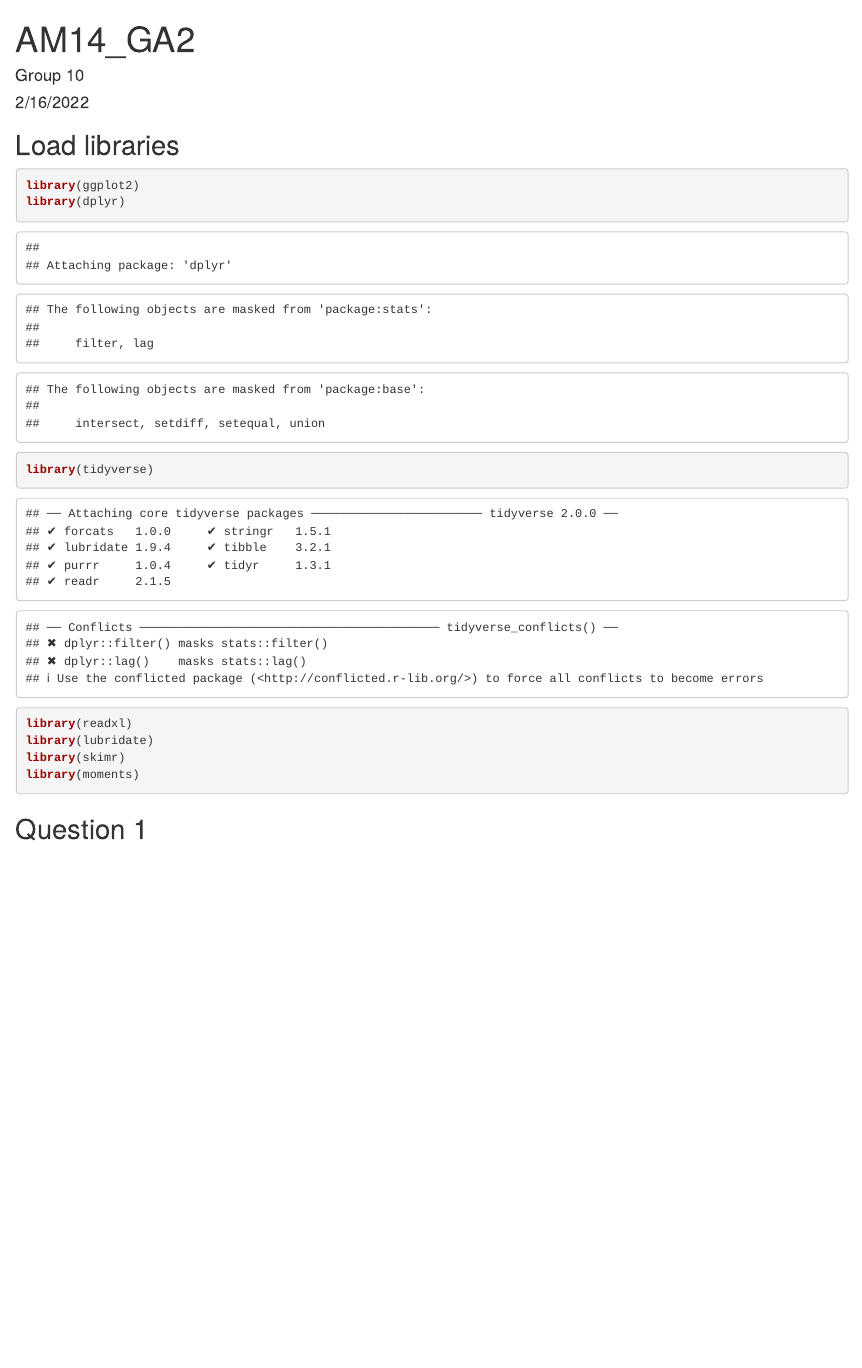
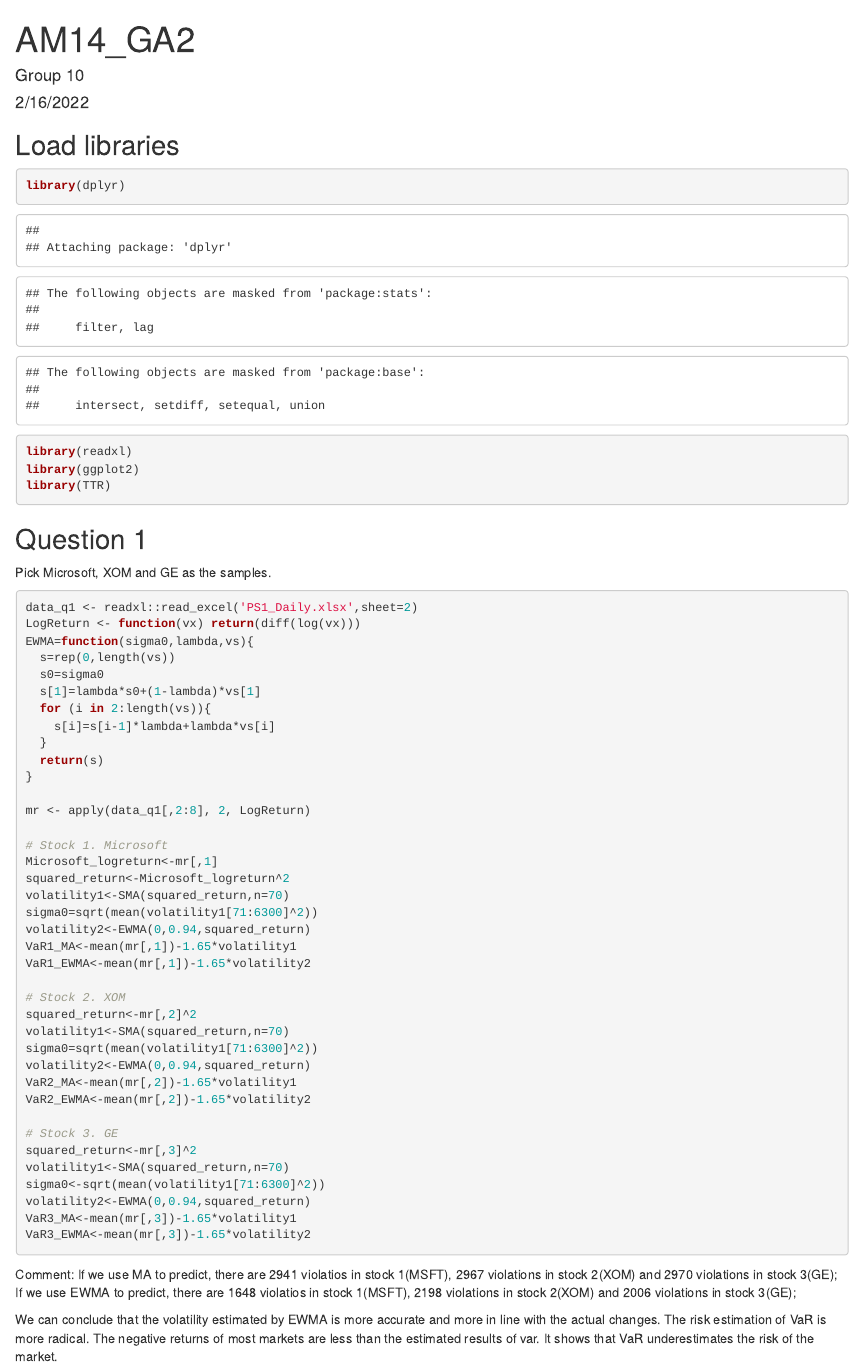
Before and after one commit to estelletessaro/AM14_group10, an R Markdown document (AM14_GA2.Rmd): the page in a window 1100 px wide, from its top. Rendered offline with R 4.5, knitr and Pandoc, with nearby package versions.

Commit message:
group assignment 2 and q1

````diff
--- a/AM14_GA2.Rmd
+++ b/AM14_GA2.Rmd
@@ -12,14 +12,58 @@ knitr::opts_chunk$set(echo = TRUE)
 ## Load libraries
 
 ```{r, Load libraries}
+library(dplyr)
+library(readxl)
 library(ggplot2)
-library(dplyr)
-library(tidyverse)
-library(readxl)
-library(lubridate)
-library(skimr)
-library(moments)
+library(TTR)
 ```
 
+## Question 1
 
-## Question 1
+Pick Microsoft, XOM and GE as the samples.
+
+```{r}
+data_q1 <- readxl::read_excel('PS1_Daily.xlsx',sheet=2)
+LogReturn <- function(vx) return(diff(log(vx)))
+EWMA=function(sigma0,lambda,vs){
+  s=rep(0,length(vs))
+  s0=sigma0
+  s[1]=lambda*s0+(1-lambda)*vs[1]
+  for (i in 2:length(vs)){
+    s[i]=s[i-1]*lambda+lambda*vs[i]
+  }
+  return(s)
+}
+
+mr <- apply(data_q1[,2:8], 2, LogReturn)
+
+# Stock 1. Microsoft
+Microsoft_logreturn<-mr[,1]
+squared_return<-Microsoft_logreturn^2
+volatility1<-SMA(squared_return,n=70)
+sigma0=sqrt(mean(volatility1[71:6300]^2))
+volatility2<-EWMA(0,0.94,squared_return)
+VaR1_MA<-mean(mr[,1])-1.65*volatility1
+VaR1_EWMA<-mean(mr[,1])-1.65*volatility2
+
+# Stock 2. XOM
+squared_return<-mr[,2]^2
+volatility1<-SMA(squared_return,n=70)
+sigma0=sqrt(mean(volatility1[71:6300]^2))
+volatility2<-EWMA(0,0.94,squared_return)
+VaR2_MA<-mean(mr[,2])-1.65*volatility1
+VaR2_EWMA<-mean(mr[,2])-1.65*volatility2
+
+# Stock 3. GE
+squared_return<-mr[,3]^2
+volatility1<-SMA(squared_return,n=70)
+sigma0<-sqrt(mean(volatility1[71:6300]^2))
+volatility2<-EWMA(0,0.94,squared_return)
+VaR3_MA<-mean(mr[,3])-1.65*volatility1
+VaR3_EWMA<-mean(mr[,3])-1.65*volatility2
+```
+
+Comment:
+If we use MA to predict, there are 2941 violatios in stock 1(MSFT), 2967 violations in stock 2(XOM) and 2970 violations in stock 3(GE); If we use EWMA to predict, there are 1648 violatios in stock 1(MSFT), 2198 violations in stock 2(XOM) and 2006 violations in stock 3(GE);
+
+We can conclude that the volatility estimated by EWMA is more accurate and more in line with the actual changes. The risk estimation of VaR is more radical. The negative returns of most markets are less than the estimated results of var. It shows that VaR underestimates the risk of the market.
````
Also changed, not shown: PS1_Daily.xlsx.
